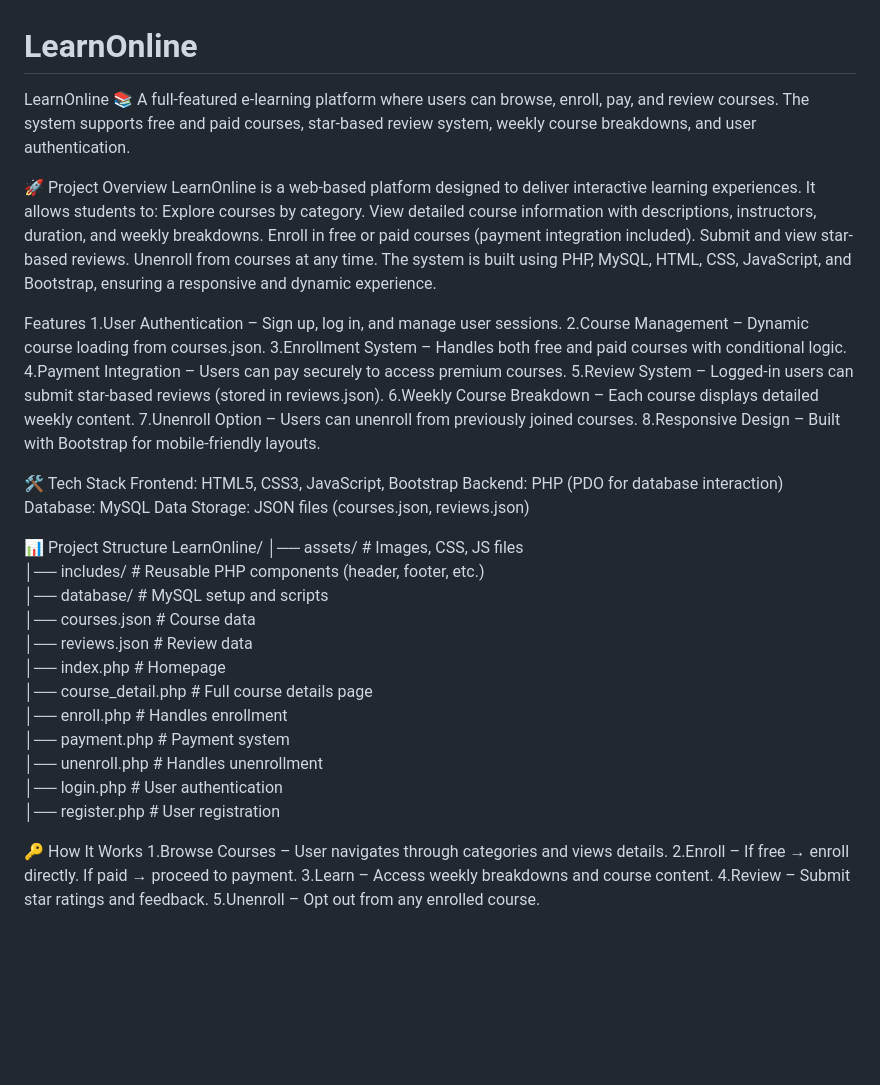
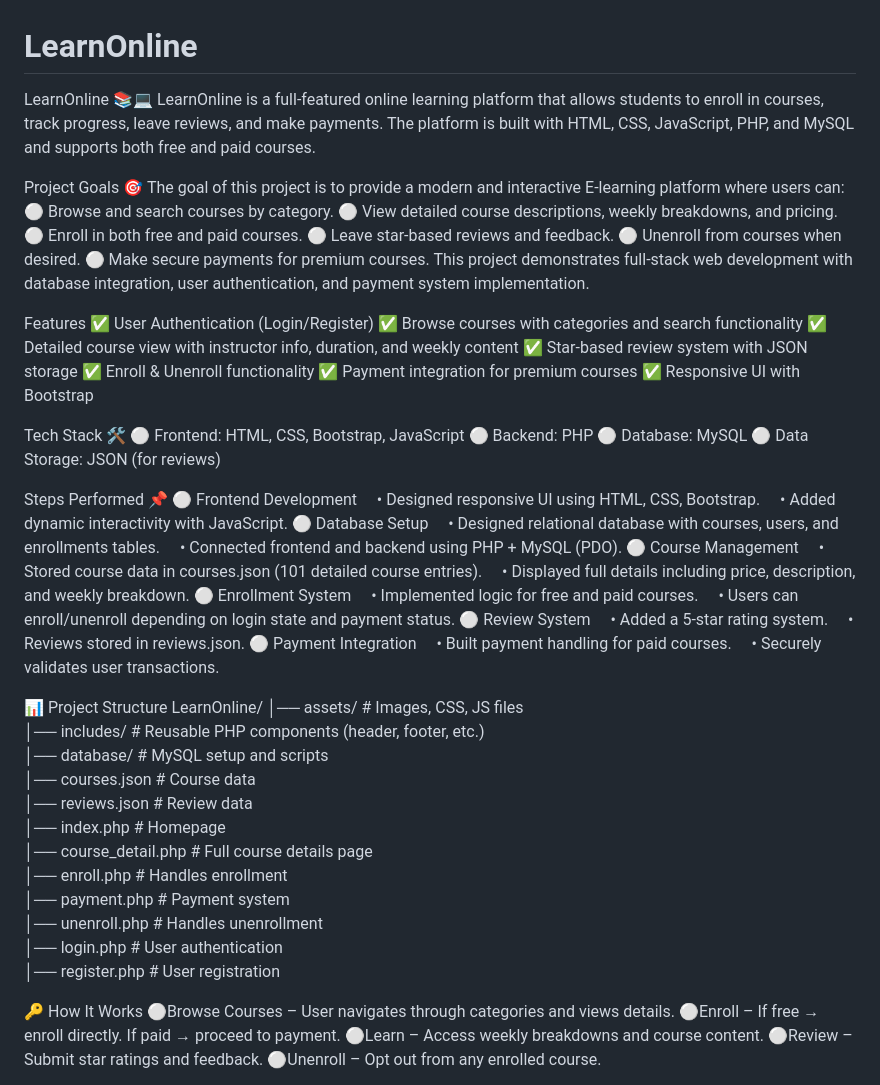
Before and after one commit to Mazennaji/LearnOnline, a Markdown page: README.md, the part around the change printed below. Rendered like a GitHub page; blank space fills up the shorter version.

```diff
--- a/README.md
+++ b/README.md
@@ -1,35 +1,55 @@
 # LearnOnline
 
-LearnOnline 📚
-A full-featured e-learning platform where users can browse, enroll, pay, and review courses. The system supports free and paid courses, star-based review system, weekly course breakdowns, and user authentication.
+LearnOnline 📚💻
+LearnOnline is a full-featured online learning platform that allows students to enroll in courses, track progress, leave reviews, and make payments. The platform is built with HTML, CSS, JavaScript, PHP, and MySQL and supports both free and paid courses.
 
-🚀 Project Overview
-LearnOnline is a web-based platform designed to deliver interactive learning experiences. It allows students to:
-Explore courses by category.
-View detailed course information with descriptions, instructors, duration, and weekly breakdowns.
-Enroll in free or paid courses (payment integration included).
-Submit and view star-based reviews.
-Unenroll from courses at any time.
-The system is built using PHP, MySQL, HTML, CSS, JavaScript, and Bootstrap, ensuring a responsive and dynamic experience.
+Project Goals 🎯
+The goal of this project is to provide a modern and interactive E-learning platform where users can:
+⚪ Browse and search courses by category.
+⚪ View detailed course descriptions, weekly breakdowns, and pricing.
+⚪ Enroll in both free and paid courses.
+⚪ Leave star-based reviews and feedback.
+⚪ Unenroll from courses when desired.
+⚪ Make secure payments for premium courses.
+This project demonstrates full-stack web development with database integration, user authentication, and payment system implementation.
 
 Features
-1.User Authentication – Sign up, log in, and manage user sessions.
-2.Course Management – Dynamic course loading from courses.json.
-3.Enrollment System – Handles both free and paid courses with conditional logic.
-4.Payment Integration – Users can pay securely to access premium courses.
-5.Review System – Logged-in users can submit star-based reviews (stored in reviews.json).
-6.Weekly Course Breakdown – Each course displays detailed weekly content.
-7.Unenroll Option – Users can unenroll from previously joined courses.
-8.Responsive Design – Built with Bootstrap for mobile-friendly layouts.
+✅ User Authentication (Login/Register)
+✅ Browse courses with categories and search functionality
+✅ Detailed course view with instructor info, duration, and weekly content
+✅ Star-based review system with JSON storage
+✅ Enroll & Unenroll functionality
+✅ Payment integration for premium courses
+✅ Responsive UI with Bootstrap
 
-🛠️ Tech Stack
-Frontend: HTML5, CSS3, JavaScript, Bootstrap
-Backend: PHP (PDO for database interaction)
-Database: MySQL
-Data Storage: JSON files (courses.json, reviews.json)
+Tech Stack 🛠️
+⚪ Frontend: HTML, CSS, Bootstrap, JavaScript
+⚪ Backend: PHP
+⚪ Database: MySQL
+⚪ Data Storage: JSON (for reviews)
+
+Steps Performed 📌
+⚪ Frontend Development
+    • Designed responsive UI using HTML, CSS, Bootstrap.
+    • Added dynamic interactivity with JavaScript.
+⚪ Database Setup
+    • Designed relational database with courses, users, and enrollments tables.
+    • Connected frontend and backend using PHP + MySQL (PDO).
+⚪ Course Management
+    • Stored course data in courses.json (101 detailed course entries).
+    • Displayed full details including price, description, and weekly breakdown.
+⚪ Enrollment System
+    • Implemented logic for free and paid courses.
+    • Users can enroll/unenroll depending on login state and payment status.
+⚪ Review System
+    • Added a 5-star rating system.
+    • Reviews stored in reviews.json.
+⚪ Payment Integration
+    • Built payment handling for paid courses.
+    • Securely validates user transactions.
 
 📊 Project Structure
-LearnOnline/
+ LearnOnline/
 │── assets/            # Images, CSS, JS files
 │── includes/          # Reusable PHP components (header, footer, etc.)
 │── database/          # MySQL setup and scripts
@@ -44,9 +64,9 @@ LearnOnline/
 │── register.php       # User registration
 
 🔑 How It Works
-1.Browse Courses – User navigates through categories and views details.
-2.Enroll – If free → enroll directly. If paid → proceed to payment.
-3.Learn – Access weekly breakdowns and course content.
-4.Review – Submit star ratings and feedback.
-5.Unenroll – Opt out from any enrolled course.
+⚪Browse Courses – User navigates through categories and views details.
+⚪Enroll – If free → enroll directly. If paid → proceed to payment.
+⚪Learn – Access weekly breakdowns and course content.
+⚪Review – Submit star ratings and feedback.
+⚪Unenroll – Opt out from any enrolled course.
 
```
Also changed, not shown: other parts of README.md (+1 -10 lines).
